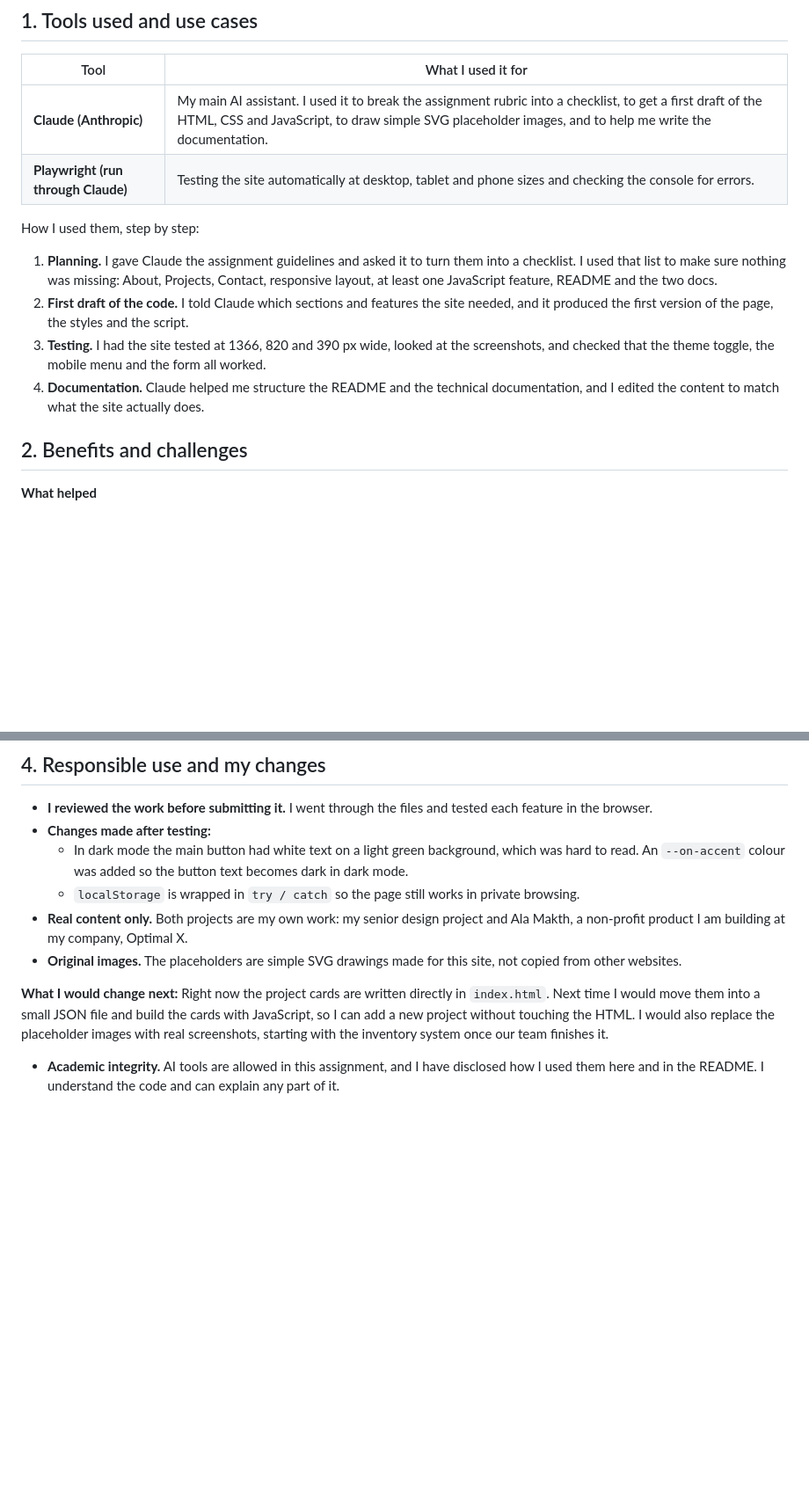
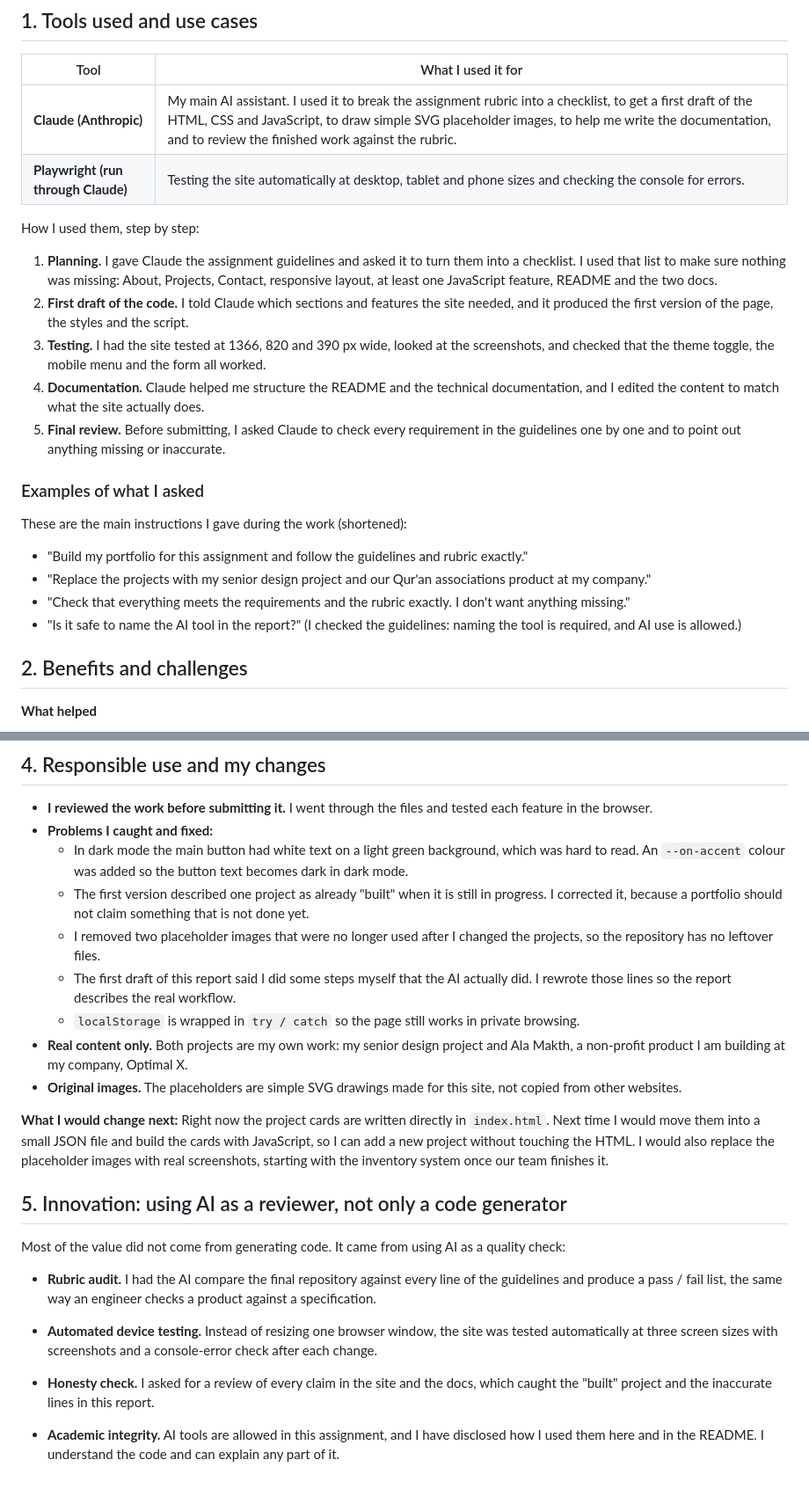
Before and after one commit to Web-Engineering-KFUPM/202023120-AbdulazizAbdulrazaq-assignment1, a Markdown page: docs/ai-usage-report.md, 2 parts joined by grey strips. Shown at 88% size. GitHub-like rendering; blank space fills up the shorter version.

Commit message:
Expand AI usage report with prompts, fixes and review process

```diff
--- a/docs/ai-usage-report.md
+++ b/docs/ai-usage-report.md
@@ -4,7 +4,7 @@
 
 | Tool | What I used it for |
 |------|--------------------|
-| **Claude (Anthropic)** | My main AI assistant. I used it to break the assignment rubric into a checklist, to get a first draft of the HTML, CSS and JavaScript, to draw simple SVG placeholder images, and to help me write the documentation. |
+| **Claude (Anthropic)** | My main AI assistant. I used it to break the assignment rubric into a checklist, to get a first draft of the HTML, CSS and JavaScript, to draw simple SVG placeholder images, to help me write the documentation, and to review the finished work against the rubric. |
 | **Playwright (run through Claude)** | Testing the site automatically at desktop, tablet and phone sizes and checking the console for errors. |
 
 How I used them, step by step:
@@ -18,6 +18,18 @@ How I used them, step by step:
    checked that the theme toggle, the mobile menu and the form all worked.
 4. **Documentation.** Claude helped me structure the README and the technical documentation, and I
    edited the content to match what the site actually does.
+5. **Final review.** Before submitting, I asked Claude to check every requirement in the guidelines
+   one by one and to point out anything missing or inaccurate.
+
+### Examples of what I asked
+
+These are the main instructions I gave during the work (shortened):
+
+- "Build my portfolio for this assignment and follow the guidelines and rubric exactly."
+- "Replace the projects with my senior design project and our Qur'an associations product at my company."
+- "Check that everything meets the requirements and the rubric exactly. I don't want anything missing."
+- "Is it safe to name the AI tool in the report?" (I checked the guidelines: naming the tool is
+  required, and AI use is allowed.)
 
 ## 2. Benefits and challenges
 
@@ -56,9 +68,15 @@ for transparency, so I document exactly how I used it.
 
 - **I reviewed the work before submitting it.** I went through the files and tested each feature in
   the browser.
-- **Changes made after testing:**
+- **Problems I caught and fixed:**
   - In dark mode the main button had white text on a light green background, which was hard to read.
     An `--on-accent` colour was added so the button text becomes dark in dark mode.
+  - The first version described one project as already "built" when it is still in progress. I
+    corrected it, because a portfolio should not claim something that is not done yet.
+  - I removed two placeholder images that were no longer used after I changed the projects, so the
+    repository has no leftover files.
+  - The first draft of this report said I did some steps myself that the AI actually did. I rewrote
+    those lines so the report describes the real workflow.
   - `localStorage` is wrapped in `try / catch` so the page still works in private browsing.
 - **Real content only.** Both projects are my own work: my senior design project and Ala Makth, a
   non-profit product I am building at my company, Optimal X.
@@ -70,5 +88,16 @@ Next time I would move them into a small JSON file and build the cards with Java
 a new project without touching the HTML. I would also replace the placeholder images with real
 screenshots, starting with the inventory system once our team finishes it.
 
+## 5. Innovation: using AI as a reviewer, not only a code generator
+
+Most of the value did not come from generating code. It came from using AI as a quality check:
+
+- **Rubric audit.** I had the AI compare the final repository against every line of the guidelines
+  and produce a pass / fail list, the same way an engineer checks a product against a specification.
+- **Automated device testing.** Instead of resizing one browser window, the site was tested
+  automatically at three screen sizes with screenshots and a console-error check after each change.
+- **Honesty check.** I asked for a review of every claim in the site and the docs, which caught the
+  "built" project and the inaccurate lines in this report.
+
 - **Academic integrity.** AI tools are allowed in this assignment, and I have disclosed how I used
   them here and in the README. I understand the code and can explain any part of it.
```
